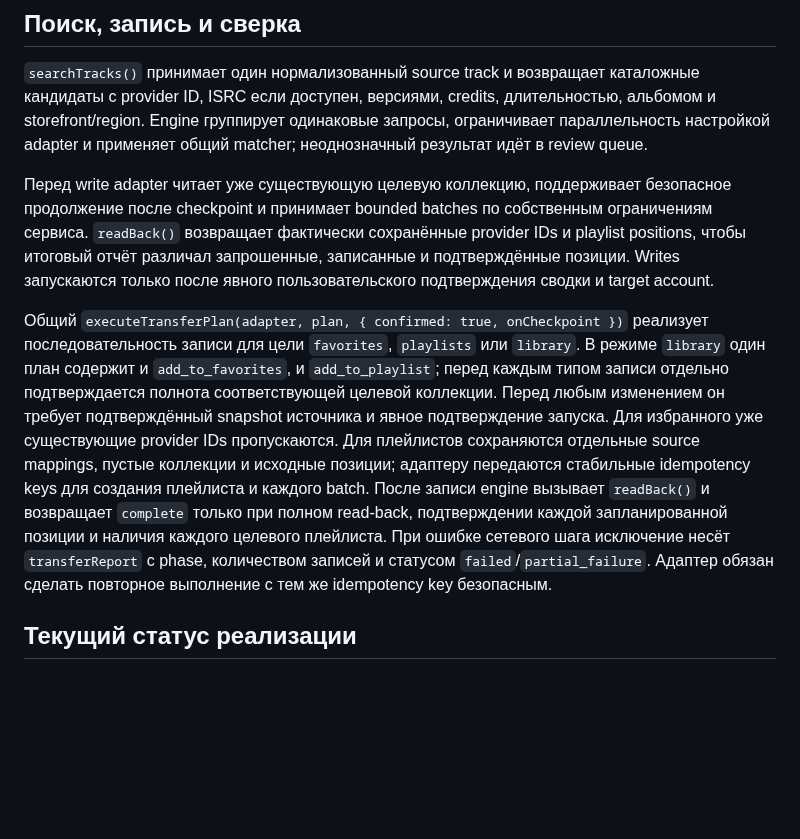
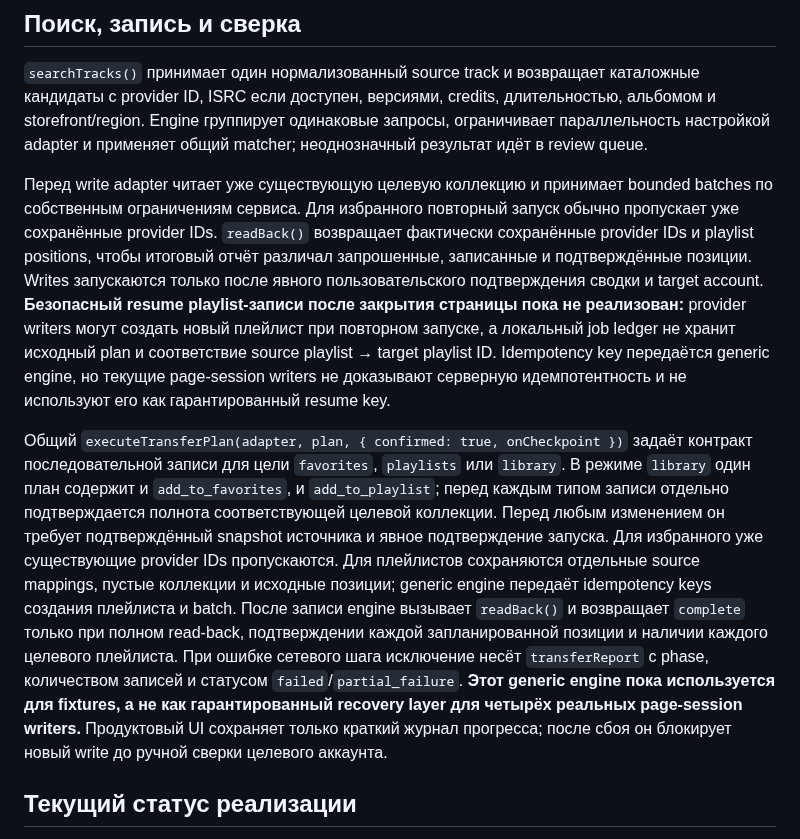
Before and after one commit to Basil-AS/music_importer, a Markdown page: docs/ADAPTER_CONTRACT.md, the part around the change. Drawn GitHub-style; blank space fills up the shorter version.

Commit message:
docs(transfer): clarify interrupted write recovery limits
Generated-by: OpenAI Codex (GPT-6)

Co-authored-by: OpenAI Codex <codex@openai.com>

```diff
--- a/docs/ADAPTER_CONTRACT.md
+++ b/docs/ADAPTER_CONTRACT.md
@@ -46,9 +46,9 @@ Engine проходит все страницы без собственного
 
 `searchTracks()` принимает один нормализованный source track и возвращает каталожные кандидаты с provider ID, ISRC если доступен, версиями, credits, длительностью, альбомом и storefront/region. Engine группирует одинаковые запросы, ограничивает параллельность настройкой adapter и применяет общий matcher; неоднозначный результат идёт в review queue.
 
-Перед write adapter читает уже существующую целевую коллекцию, поддерживает безопасное продолжение после checkpoint и принимает bounded batches по собственным ограничениям сервиса. `readBack()` возвращает фактически сохранённые provider IDs и playlist positions, чтобы итоговый отчёт различал запрошенные, записанные и подтверждённые позиции. Writes запускаются только после явного пользовательского подтверждения сводки и target account.
+Перед write adapter читает уже существующую целевую коллекцию и принимает bounded batches по собственным ограничениям сервиса. Для избранного повторный запуск обычно пропускает уже сохранённые provider IDs. `readBack()` возвращает фактически сохранённые provider IDs и playlist positions, чтобы итоговый отчёт различал запрошенные, записанные и подтверждённые позиции. Writes запускаются только после явного пользовательского подтверждения сводки и target account. **Безопасный resume playlist-записи после закрытия страницы пока не реализован:** provider writers могут создать новый плейлист при повторном запуске, а локальный job ledger не хранит исходный plan и соответствие source playlist → target playlist ID. Idempotency key передаётся generic engine, но текущие page-session writers не доказывают серверную идемпотентность и не используют его как гарантированный resume key.
 
-Общий `executeTransferPlan(adapter, plan, { confirmed: true, onCheckpoint })` реализует последовательность записи для цели `favorites`, `playlists` или `library`. В режиме `library` один план содержит и `add_to_favorites`, и `add_to_playlist`; перед каждым типом записи отдельно подтверждается полнота соответствующей целевой коллекции. Перед любым изменением он требует подтверждённый snapshot источника и явное подтверждение запуска. Для избранного уже существующие provider IDs пропускаются. Для плейлистов сохраняются отдельные source mappings, пустые коллекции и исходные позиции; адаптеру передаются стабильные idempotency keys для создания плейлиста и каждого batch. После записи engine вызывает `readBack()` и возвращает `complete` только при полном read-back, подтверждении каждой запланированной позиции и наличия каждого целевого плейлиста. При ошибке сетевого шага исключение несёт `transferReport` с phase, количеством записей и статусом `failed`/`partial_failure`. Адаптер обязан сделать повторное выполнение с тем же idempotency key безопасным.
+Общий `executeTransferPlan(adapter, plan, { confirmed: true, onCheckpoint })` задаёт контракт последовательной записи для цели `favorites`, `playlists` или `library`. В режиме `library` один план содержит и `add_to_favorites`, и `add_to_playlist`; перед каждым типом записи отдельно подтверждается полнота соответствующей целевой коллекции. Перед любым изменением он требует подтверждённый snapshot источника и явное подтверждение запуска. Для избранного уже существующие provider IDs пропускаются. Для плейлистов сохраняются отдельные source mappings, пустые коллекции и исходные позиции; generic engine передаёт idempotency keys создания плейлиста и batch. После записи engine вызывает `readBack()` и возвращает `complete` только при полном read-back, подтверждении каждой запланированной позиции и наличии каждого целевого плейлиста. При ошибке сетевого шага исключение несёт `transferReport` с phase, количеством записей и статусом `failed`/`partial_failure`. **Этот generic engine пока используется для fixtures, а не как гарантированный recovery layer для четырёх реальных page-session writers.** Продуктовый UI сохраняет только краткий журнал прогресса; после сбоя он блокирует новый write до ручной сверки целевого аккаунта.
 
 ## Текущий статус реализации
 
```
Also changed, not shown: docs/MVP.md (+1 -1 lines), docs/TRANSFER_CAPABILITY_MATRIX.md (+1 -0 lines).
